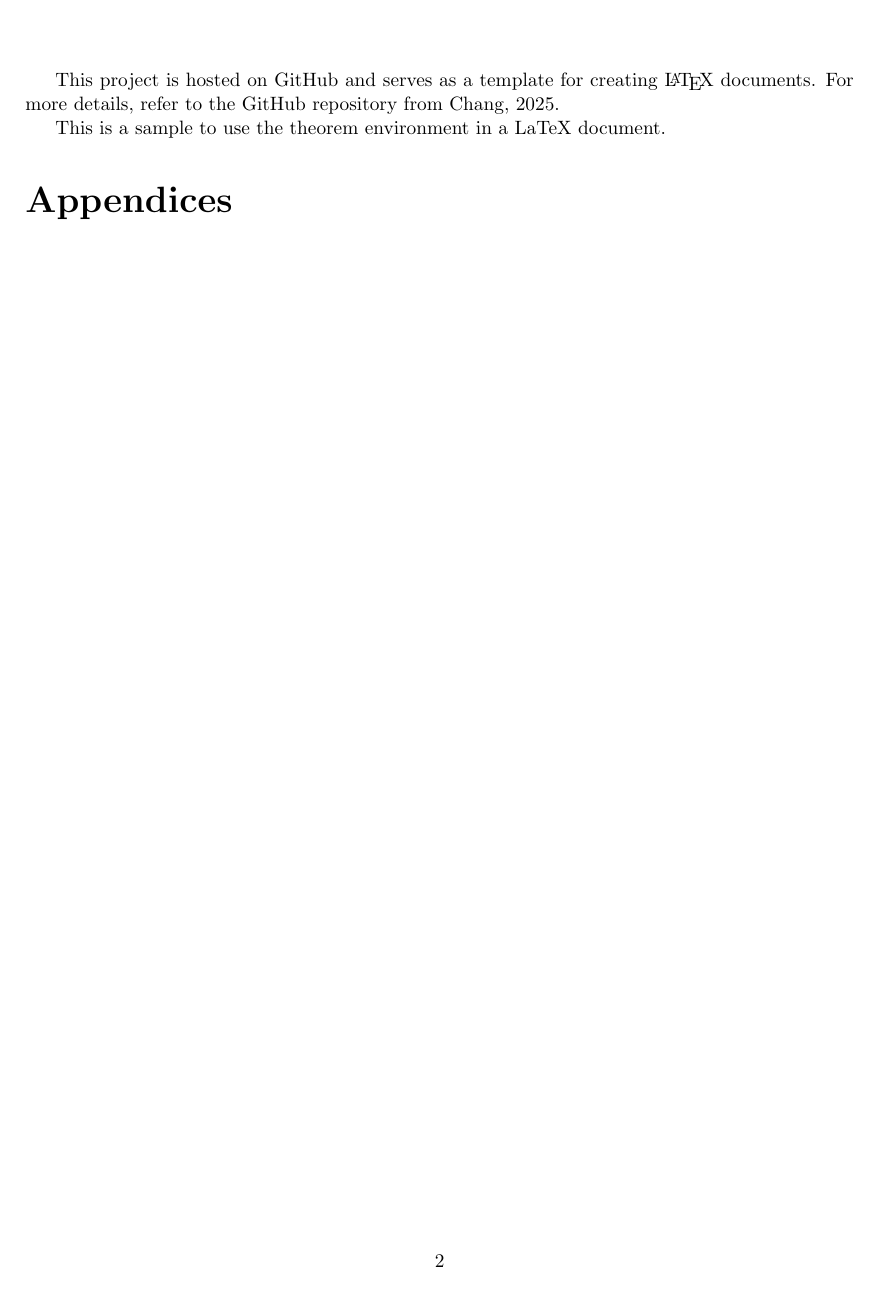
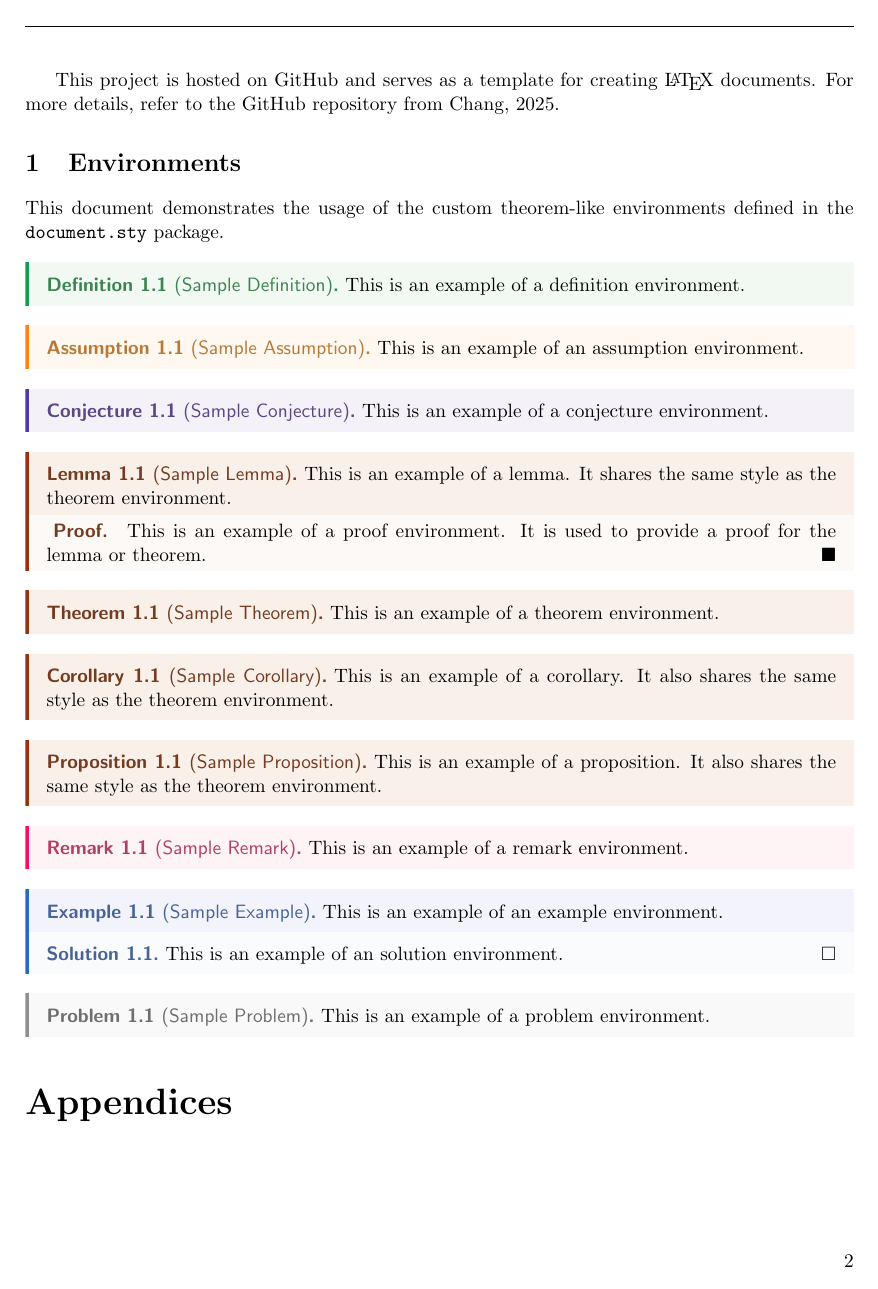
Before and after one commit to hanson-hschang/LaTeX-Document-Package, a LaTeX paper (main.tex, which reads docs/1_environment.tex, docs/1_theorem.tex, document.sty): page 2 of 3. Compiled offline with pdfLaTeX.

Commit message:
feat: add new environments

```diff
--- /dev/null
+++ b/docs/1_environment.tex
@@ -0,0 +1,50 @@
+\section{Environments}
+
+This document demonstrates the usage of the custom theorem-like environments defined in the \texttt{document.sty} package.
+
+\begin{definition}[Sample Definition]
+  This is an example of a definition environment.
+\end{definition}
+
+\begin{assumption}[Sample Assumption]
+  This is an example of an assumption environment.
+\end{assumption}
+
+\begin{conjecture}[Sample Conjecture]
+  This is an example of a conjecture environment.
+\end{conjecture}
+
+\begin{lemma}[Sample Lemma]
+  This is an example of a lemma. It shares the same style as the theorem environment.
+\end{lemma}
+\begin{proof}
+  This is an example of a proof environment. It is used to provide a proof for the lemma or theorem.
+\end{proof}
+
+\begin{theorem}[Sample Theorem]
+  This is an example of a theorem environment.
+\end{theorem}
+
+\begin{corollary}[Sample Corollary]
+  This is an example of a corollary. It also shares the same style as the theorem environment.
+\end{corollary}
+
+\begin{proposition}[Sample Proposition]
+  This is an example of a proposition. It also shares the same style as the theorem environment.
+\end{proposition}
+
+\begin{remark}[Sample Remark]
+  This is an example of a remark environment.
+\end{remark}
+
+\begin{example}[Sample Example]
+  This is an example of an example environment.
+\end{example}
+
+\begin{solution}[Sample Answer]
+  This is an example of an solution environment.
+\end{solution}
+
+\begin{problem}[Sample Problem]
+  This is an example of a problem environment.
+\end{problem}
--- a/docs/1_theorem.tex
+++ /dev/null
@@ -1 +0,0 @@
-This is a sample to use the theorem environment in a LaTeX document.
--- a/document.sty
+++ b/document.sty
@@ -1,16 +1,29 @@
+%% Define the document style package
 \ProvidesPackage{document}[2025/07/23 Document Package]
 
 %% Load the kvoptions package for key-value options
 \RequirePackage{kvoptions}
 \SetupKeyvalOptions{
-    family=document,
-    prefix=document@
+  family=document,
+  prefix=document@
 }
 \DeclareStringOption[docs]{content}
 \ProcessKeyvalOptions*
 
+%% Load the content tex file from the specified directory
+\newcommand{\addcontent}[1]{\input{\document@content/#1}}
+
 %% Load the geometry package for page layout
 \RequirePackage[margin=1in]{geometry}
+
+% Load the fancy headers
+\RequirePackage{fancyhdr}
+\pagestyle{fancy}
+\fancyhead[L]{}
+% \fancyhead[R]{\@lecture}
+\fancyfoot[L]{}
+\fancyfoot[R]{\thepage}
+\fancyfoot[C]{\leftmark}
 
 %% Load the bibliography package
 \RequirePackage[backend=biber, style=apa]{biblatex}
@@ -20,10 +33,11 @@
 
 \RequirePackage{amsmath, amsfonts, amsthm, amssymb, mathtools, mathrsfs, mathdots}
 \RequirePackage{graphicx}
+
+%% Load the xcolor package for color support with
+%% the dvipsnames option providing a wide range of predefined colors
 \RequirePackage[dvipsnames]{xcolor}
 
-%% Load the content tex file from the specified directory
-\newcommand{\addcontent}[1]{\input{\document@content/#1}}
 
 % \usepackage{tikz}
 % \usepackage{MnSymbol}
@@ -58,3 +72,196 @@
 
 
 % \usepackage{pbox}
+
+%----------------------------------------------------------------------------------------
+%   THEOREM-LIKE ENVIRONMENTS
+%----------------------------------------------------------------------------------------
+
+%% Provides advanced control over theorem-like environments
+\RequirePackage{thmtools}
+
+%% For creating framed boxes around environments
+\RequirePackage[framemethod=TikZ]{mdframed}
+
+%% General setup for framed environments
+\mdfsetup{skipabove=1em, skipbelow=0em}
+
+%% Set the default theorem style
+\theoremstyle{definition}
+
+%% --- Custom Box Styles ---
+
+%% Red box style
+\declaretheoremstyle[
+  headfont=\bfseries\sffamily\color{WildStrawberry!70!black},
+  bodyfont=\normalfont,
+  mdframed={
+    linewidth=2pt,
+    rightline=false, topline=false, bottomline=false,
+    linecolor=WildStrawberry, backgroundcolor=WildStrawberry!5,
+    nobreak=false
+  }
+]{thmredbox}
+
+%% Orange box style
+\declaretheoremstyle[
+  headfont=\bfseries\sffamily\color{BurntOrange!70!black},
+  bodyfont=\normalfont,
+  mdframed={
+    linewidth=2pt,
+    rightline=false, topline=false, bottomline=false,
+    linecolor=BurntOrange, backgroundcolor=BurntOrange!5,
+    nobreak=false
+  }
+]{thmorangebox}
+
+%% Green box style
+\declaretheoremstyle[
+  headfont=\bfseries\sffamily\color{ForestGreen!70!black},
+  bodyfont=\normalfont,
+  mdframed={
+    linewidth=2pt,
+    rightline=false, topline=false, bottomline=false,
+    linecolor=ForestGreen, backgroundcolor=ForestGreen!5,
+    nobreak=false
+  }
+]{thmgreenbox}
+
+%% Blue box style
+\declaretheoremstyle[
+  headfont=\bfseries\sffamily\color{NavyBlue!70!black},
+  bodyfont=\normalfont,
+  mdframed={
+    linewidth=2pt,
+    rightline=false, topline=false, bottomline=false,
+    linecolor=NavyBlue, backgroundcolor=NavyBlue!5,
+    nobreak=false
+  }
+]{thmbluebox}
+
+%% Blue line style
+\declaretheoremstyle[
+  headfont=\bfseries\sffamily\color{NavyBlue!70!black},
+  bodyfont=\normalfont,
+  mdframed={
+    linewidth=2pt,
+    rightline=false, topline=false, bottomline=false,
+    linecolor=NavyBlue, backgroundcolor=NavyBlue!2,
+    nobreak=false
+  }
+]{thmblueline}
+
+%% Purple box style
+\declaretheoremstyle[
+  headfont=\bfseries\sffamily\color{Violet!70!black},
+  bodyfont=\normalfont,
+  mdframed={
+    linewidth=2pt,
+    rightline=false, topline=false, bottomline=false,
+    linecolor=Violet, backgroundcolor=Violet!5,
+    nobreak=false
+  }
+]{thmpurplebox}
+
+%% Brown box style
+\declaretheoremstyle[
+  headfont=\bfseries\sffamily\color{RawSienna!70!black},
+  bodyfont=\normalfont,
+  mdframed={
+    linewidth=2pt,
+    rightline=false, topline=false, bottomline=false,
+    linecolor=RawSienna, backgroundcolor=RawSienna!5,
+    nobreak=false
+  }
+]{thmbrownbox}
+
+%% Gray box style
+\declaretheoremstyle[
+	headfont=\bfseries\sffamily\color{Gray!70!black},
+  bodyfont=\normalfont,
+	mdframed={
+    linewidth=2pt,
+    rightline=false, topline=false, bottomline=false,
+    linecolor=Gray, backgroundcolor=Gray!5,
+    nobreak=false
+  }
+]{thmgraybox}
+
+%% --- Theorem Declarations ---
+
+%% Definition environment
+\declaretheorem[style=thmgreenbox, name=Definition, numberwithin=section]{definition}
+
+%% Assumption environment
+\declaretheorem[style=thmorangebox, name=Assumption, numberwithin=section]{assumption}
+
+%% Conjecture environment
+\declaretheorem[style=thmpurplebox, name=Conjecture, numberwithin=section]{conjecture}
+
+%% Lemma environment
+\declaretheorem[style=thmbrownbox, name=Lemma, numberwithin=section]{lemma}
+
+%% Theorem environment
+\declaretheorem[style=thmbrownbox, name=Theorem, numberwithin=section]{theorem}
+
+%% Corollary environment
+\declaretheorem[style=thmbrownbox, name=Corollary, numberwithin=section]{corollary}
+
+%% Proposition environment
+\declaretheorem[style=thmbrownbox, name=Proposition, numberwithin=section]{proposition}
+
+%% Proof environment
+\renewenvironment{proof}[1][\proofname]{
+  \par
+  \pushQED{\null\hfill\(\blacksquare\)}
+	\normalfont
+  \topsep-3\p@\@plus6\p@\relax
+	\trivlist
+	\item[
+    \hskip\labelsep
+	  \color{RawSienna!70!black}\sffamily\bfseries
+	  #1\@addpunct{.}
+  ]\ignorespaces
+	\begin{mdframed}[
+    linewidth=2pt,
+    rightline=false, topline=false, bottomline=false,
+    linecolor=RawSienna, backgroundcolor=RawSienna!2,
+    nobreak=false
+  ]
+}{
+	\popQED
+  \endtrivlist
+  \@endpefalse
+	\end{mdframed}
+}
+
+%% Remark environment
+\declaretheorem[style=thmredbox, name=Remark, numberwithin=section]{remark}
+
+%% Example environment
+\declaretheorem[style=thmbluebox, name=Example, numberwithin=section]{example}
+
+%% Solution environment
+\declaretheorem[style=thmblueline, name=Solution, numberwithin=section]{tmpsolution}
+\newenvironment{solution}[1][]{
+  \vspace{-11pt}
+  \pushQED{\null\hfill\(\square\)}
+  \begin{tmpsolution}
+}{
+  \popQED
+  \end{tmpsolution}
+}
+
+%% Problem environment
+\declaretheorem[style=thmgraybox, name=Problem, numberwithin=section]{problem}
+
+% --- Hyperref Integration ---
+% Ensures that hyperrefs for theorems link correctly
+
+% \renewcommand\theHdefinition{\thesection.\arabic{definition}}
+% \renewcommand\theHtheorem{\thesection.\arabic{theorem}}
+% \renewcommand\theHlemma{\thesection.\arabic{lemma}}
+% \renewcommand\theHproposition{\thesection.\arabic{proposition}}
+% \renewcommand\theHcorollary{\thesection.\arabic{corollary}}
+% \renewcommand\theHproblem{\thesection.\arabic{problem}}
+% \renewcommand\theHconjecture{\thesection.\arabic{conjecture}}
--- a/main.tex
+++ b/main.tex
@@ -33,7 +33,7 @@
   This project is hosted on GitHub and serves as a template for creating {\LaTeX} documents.
   For more details, refer to the GitHub repository from~\cite{chang2025document}.
 
-  \addcontent{1_theorem}
+  \addcontent{1_environment}
 
 
   %% Include the appendix
```
Also changed, not shown: main.pdf.
